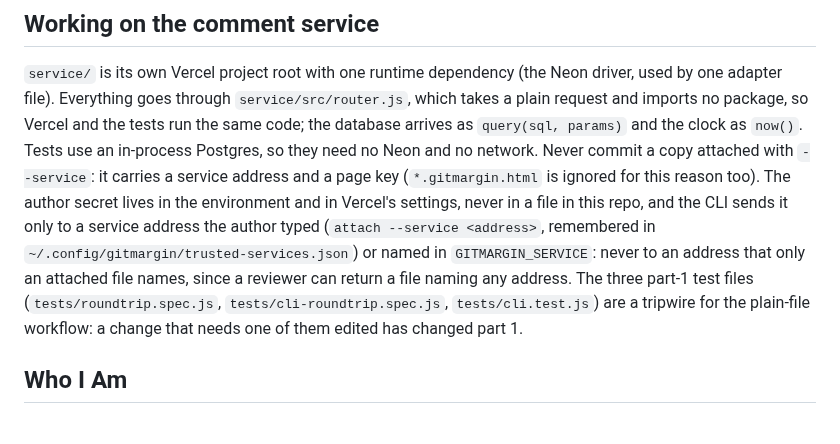
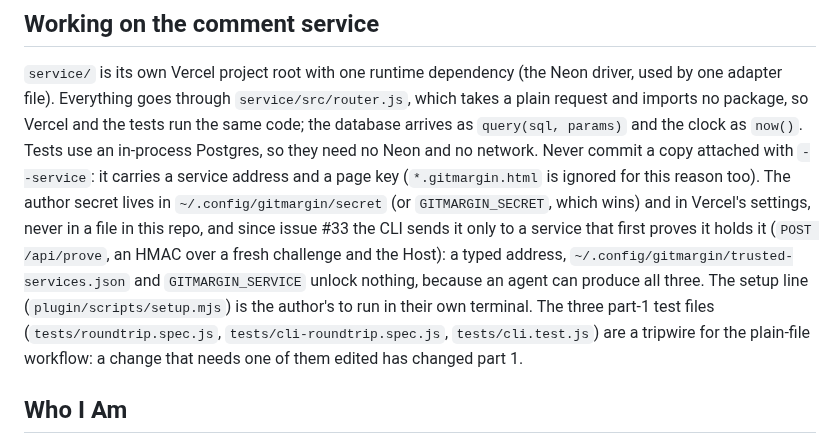
Before and after one commit to mayankmankhand/gitmargin, a Markdown page: CLAUDE.md, the part around the change. GitHub-like rendering.

Commit message:
Apply the review's skill and CLAUDE.md fixes
After setup the share skill saves the new service address (R4) and
names every question the setup line can ask (R18); pull names the
terminal to use and the return step (R15). CLAUDE.md states the proof
of trust in place of the typed-address rule (R22). Approved by the
owner.

Co-Authored-By: Claude Opus 5.5 (1M context) <noreply@anthropic.com>

```diff
--- a/CLAUDE.md
+++ b/CLAUDE.md
@@ -83,10 +83,11 @@ change done. `claude plugin validate --strict` checks the manifests, not the ski
 Everything goes through `service/src/router.js`, which takes a plain request and imports no package, so Vercel and the
 tests run the same code; the database arrives as `query(sql, params)` and the clock as `now()`. Tests use an in-process
 Postgres, so they need no Neon and no network. Never commit a copy attached with `--service`: it carries a service
-address and a page key (`*.gitmargin.html` is ignored for this reason too). The author secret lives in the environment
-and in Vercel's settings, never in a file in this repo, and the CLI sends it only to a service address the author typed
-(`attach --service <address>`, remembered in `~/.config/gitmargin/trusted-services.json`) or named in `GITMARGIN_SERVICE`:
-never to an address that only an attached file names, since a reviewer can return a file naming any address. The three part-1 test files (`tests/roundtrip.spec.js`,
+address and a page key (`*.gitmargin.html` is ignored for this reason too). The author secret lives in `~/.config/gitmargin/secret`
+(or `GITMARGIN_SECRET`, which wins) and in Vercel's settings, never in a file in this repo, and since issue #33 the CLI
+sends it only to a service that first proves it holds it (`POST /api/prove`, an HMAC over a fresh challenge and the
+Host): a typed address, `~/.config/gitmargin/trusted-services.json` and `GITMARGIN_SERVICE` unlock nothing, because an
+agent can produce all three. The setup line (`plugin/scripts/setup.mjs`) is the author's to run in their own terminal. The three part-1 test files (`tests/roundtrip.spec.js`,
 `tests/cli-roundtrip.spec.js`, `tests/cli.test.js`) are a tripwire for the plain-file workflow: a change that needs one
 of them edited has changed part 1.
 
```
Also changed, not shown: 2 other files.
